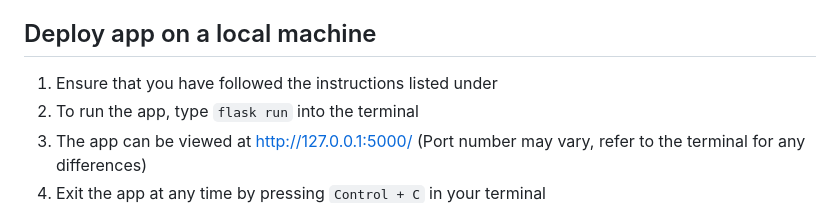
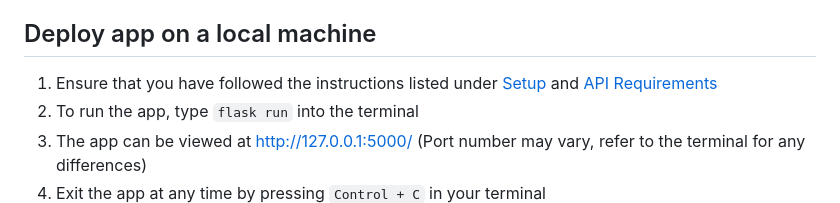
Before and after one commit to vawklee/DECO3000_Prototype, a Markdown page: README.md, the part around the change. Rendered like a GitHub page.

Commit message:
comments

```diff
--- a/README.md
+++ b/README.md
@@ -33,7 +33,7 @@ To set up the API key for use in this project:
 3. Paste it into your .env file in the following format: `API_KEY = paste api key here` (do not include quotation marks)
 
 ## Deploy app on a local machine <a id="deploy"></a>
-1. Ensure that you have followed the instructions listed under
+1. Ensure that you have followed the instructions listed under [Setup](#setup) and [API Requirements](#api)
 2. To run the app, type `flask run` into the terminal
 3. The app can be viewed at http://127.0.0.1:5000/ (Port number may vary, refer to the terminal for any differences)
 4. Exit the app at any time by pressing `Control + C` in your terminal
```
